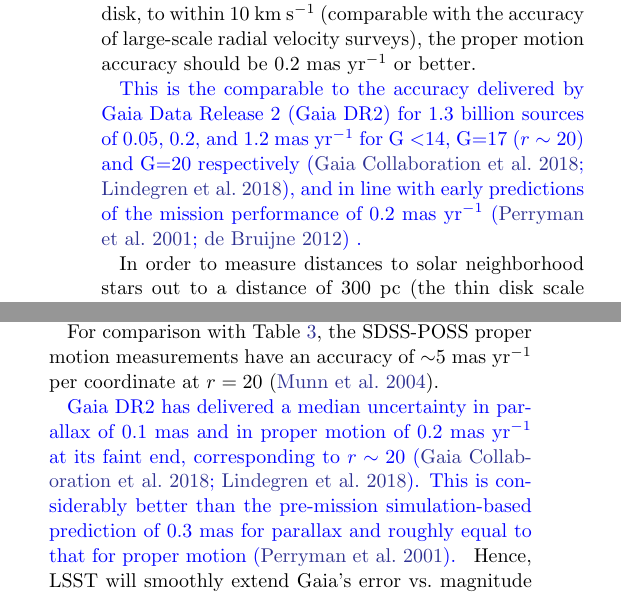
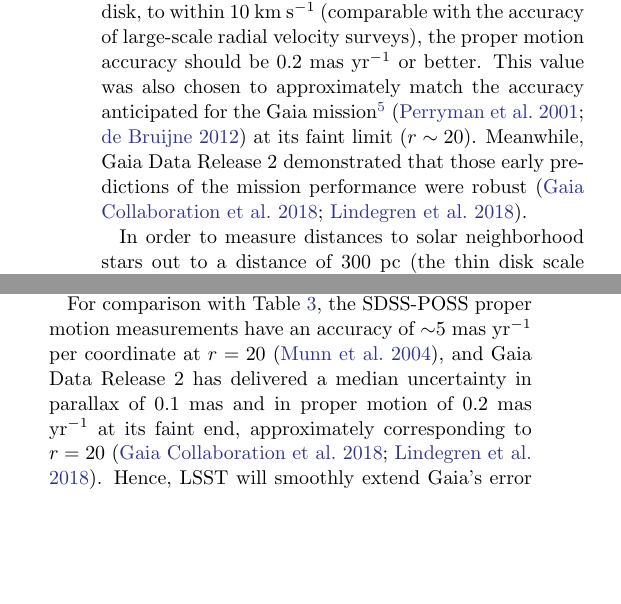
Before and after one commit to lsst-pst/overview_paper, a LaTeX paper (lsst.tex, which reads dataproducts.tex, system.tex): two parts of the columns of pages 9 and 28 of 57, joined at a grey line, cut so that both start at the same text, the shorter picture padded with empty space. Compiled offline with pdfLaTeX.

Commit message:
addressed issue #48

```diff
--- a/dataproducts.tex
+++ b/dataproducts.tex
@@ -508,24 +508,12 @@
 (c.f. \S~\ref{Sec:refdesign}).
 
 For comparison with Table~\ref{tab:tenyear}, the SDSS-POSS proper motion measurements have an
-accuracy of $\sim$5 mas yr$^{-1}$ per coordinate at $r=20$ \citep{2004AJ....127.3034M}.
+accuracy of $\sim$5 mas yr$^{-1}$ per coordinate at $r=20$ \citep{2004AJ....127.3034M}, and
+Gaia Data Release 2 has delivered a median uncertainty in parallax of 0.1 mas and in proper motion
+of  0.2 mas yr$^{-1}$ at its faint end, approximately corresponding to $r=20$
+\citep{2018A&A...616A...1G,2018A&A...616A...2L}. Hence, LSST will smoothly extend Gaia's error
+vs.\ magnitude curve about 4 magnitudes fainter (for illustration, see fig.~21 in \citealt{2012ARA&A..50..251I}).
 
-% LPG issue 48
-% Original text
-% Gaia is expected to deliver parallax errors of 0.3 mas and proper motion errors of
-% 0.2 mas yr$^{-1}$ at its faint end at $r\sim20$ \citep{2001A&A...369..339P}.
-
-\newtext{Gaia DR2 has delivered a median uncertainty in parallax of 0.1 mas
-and in proper motion of  0.2 mas yr$^{-1}$ at its faint end,  corresponding to $r\sim20$
-\citep{2018A&A...616A...1G,2018A&A...616A...2L}.
-This is considerably better than the pre-mission simulation-based prediction of 0.3 mas for parallax and
-roughly equal to that for proper motion \citep{2001A&A...369..339P}.
-}
-Hence, LSST will smoothly extend Gaia's error vs.\ magnitude curve 4 magnitudes fainter.
-(for illustration, see fig.~21 in \citealt{2012ARA&A..50..251I}).
-
-% New figures still to be completed
-% Figure XX illustrates this synergy between LSST and Gaia. (add in new figure with Gaia DR2 curves instead of pre-mission predictions.
 
 \subsection{Data Products and Archive Services }
 \label{Sec:dp}
--- a/system.tex
+++ b/system.tex
@@ -376,25 +376,11 @@
 be $r \sim  24.5$.
 
 In order to measure the tangential velocity of stars at a distance of 10 kpc, where the halo dominates over the disk, to
-within 10 km s$^{-1}$ (comparable with the accuracy of
-large-scale radial velocity surveys), the proper motion
-accuracy should be 0.2 mas yr$^{-1}$ or better.
-
-% LPG Issue 48 update to quote Gaia DR2 mission performance
-% The original number of 0.2mas/yr at r ~ 20 was for G = 17  according to perryman et. al.
-%
-% Original text
-%This is the same accuracy as will be delivered by the
-% Gaia mission\footnote{\url{http://sci.esa.int/gaia/}} \citep{2001A&A...369..339P,2012Ap&SS.341...31D} at its faint limit ($r \sim 20$).
-
-\newtext{
-This is the comparable to the accuracy delivered by Gaia Data Release 2 (Gaia DR2)
-for 1.3 billion sources of 0.05, 0.2, and 1.2 mas yr$^{-1}$ for G $<$14, G=17 ($r \sim 20$) and G=20 respectively
-\citep{2018A&A...616A...1G,2018A&A...616A...2L},
-and in line with early predictions of the mission performance of
-0.2 mas yr$^{-1}$  \citep{2001A&A...369..339P,2012Ap&SS.341...31D} .
-% Predictions based on the delivered Gaia DR2 performances indicate that Gaia DR3 will achieve XXXX -
-}
+within 10 km s$^{-1}$ (comparable with the accuracy of large-scale radial velocity surveys), the proper motion
+accuracy should be 0.2 mas yr$^{-1}$ or better. This value was also chosen to approximately match the accuracy
+anticipated for the Gaia mission\footnote{\url{http://sci.esa.int/gaia/}} \citep{2001A&A...369..339P,2012Ap&SS.341...31D}
+at its faint limit ($r \sim 20$). Meanwhile,  Gaia Data Release 2 demonstrated that those
+early predictions of the mission performance were robust \citep{2018A&A...616A...1G,2018A&A...616A...2L}.
 
 In order to measure distances to solar neighborhood stars out to a distance of 300 pc (the thin disk scale height),
 with geometric distance accuracy of at least 30\%, trigonometric parallax measurements accurate to 1 mas ($1\sigma$)
```
